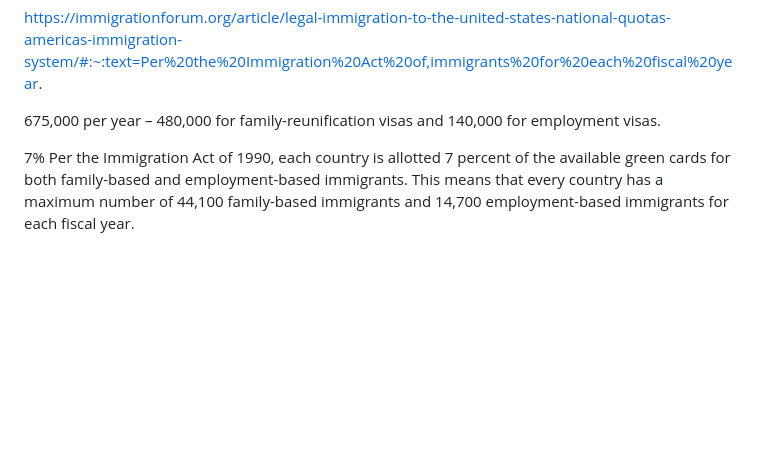
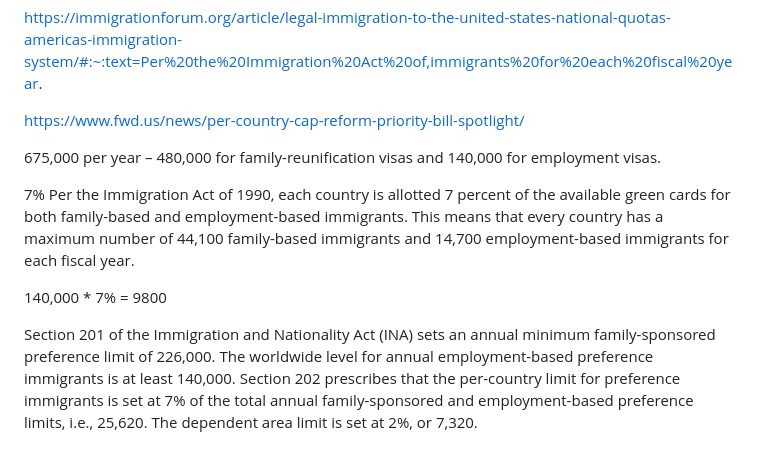
Before and after one commit to yinshiyi/priority_date_tracker, a Markdown page: math.md, the part around the change. GitHub-like rendering; blank space fills up the shorter version.

```diff
--- a/math.md
+++ b/math.md
@@ -1,6 +1,13 @@
 https://immigrationforum.org/article/legal-immigration-to-the-united-states-national-quotas-americas-immigration-system/#:~:text=Per%20the%20Immigration%20Act%20of,immigrants%20for%20each%20fiscal%20year.
+
+https://www.fwd.us/news/per-country-cap-reform-priority-bill-spotlight/
 
 675,000 per year – 480,000 for family-reunification visas and 140,000 for employment visas.
 
 7%
 Per the Immigration Act of 1990, each country is allotted 7 percent of the available green cards for both family-based and employment-based immigrants. This means that every country has a maximum number of 44,100 family-based immigrants and 14,700 employment-based immigrants for each fiscal year.
+
+
+140,000 * 7% = 9800
+
+Section 201 of the Immigration and Nationality Act (INA) sets an annual minimum family-sponsored preference limit of 226,000. The worldwide level for annual employment-based preference immigrants is at least 140,000. Section 202 prescribes that the per-country limit for preference immigrants is set at 7% of the total annual family-sponsored and employment-based preference limits, i.e., 25,620. The dependent area limit is set at 2%, or 7,320.
```
Also changed, not shown: README.md (+2 -2 lines), china_2024_feb.png (added), 2 other files.
